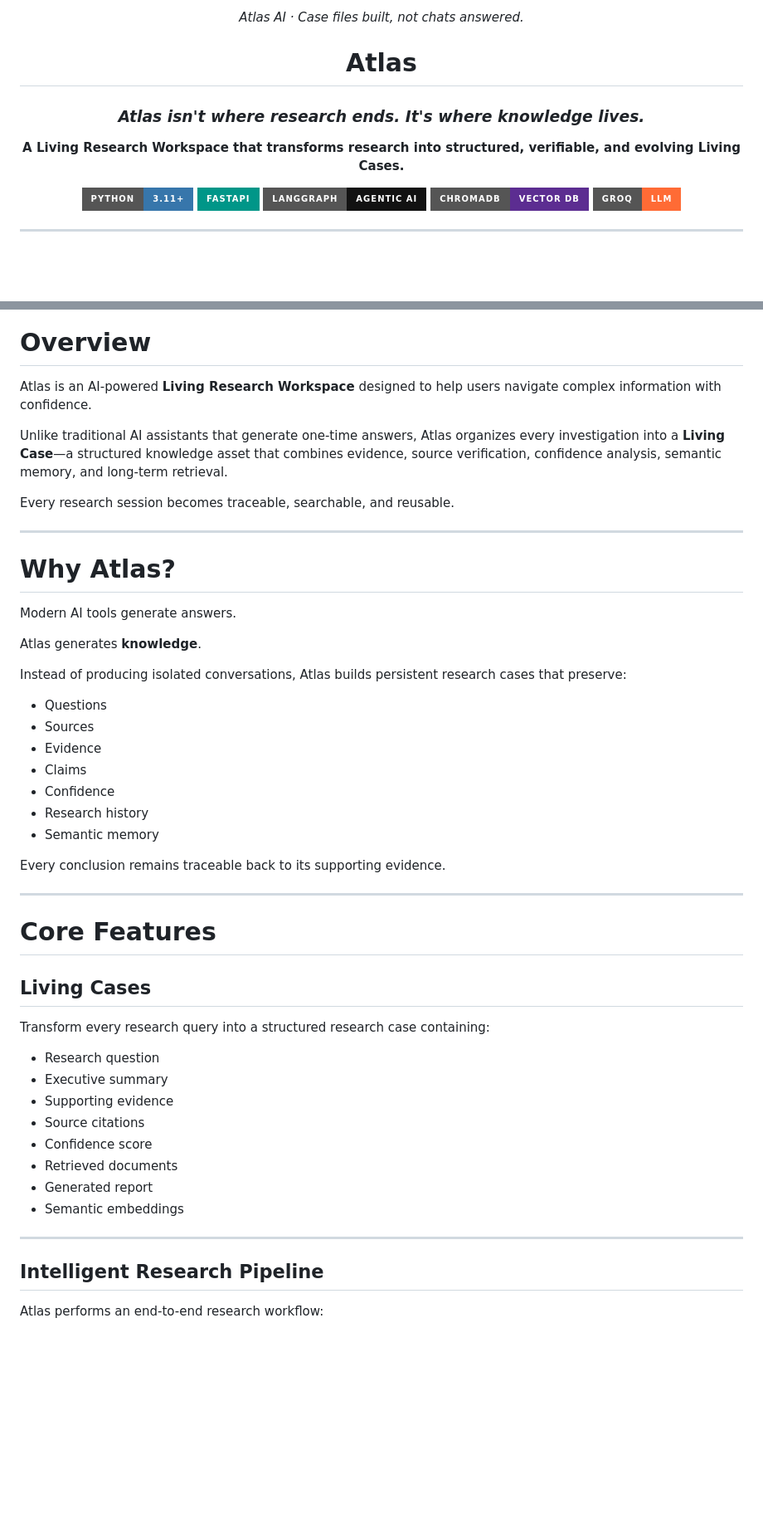
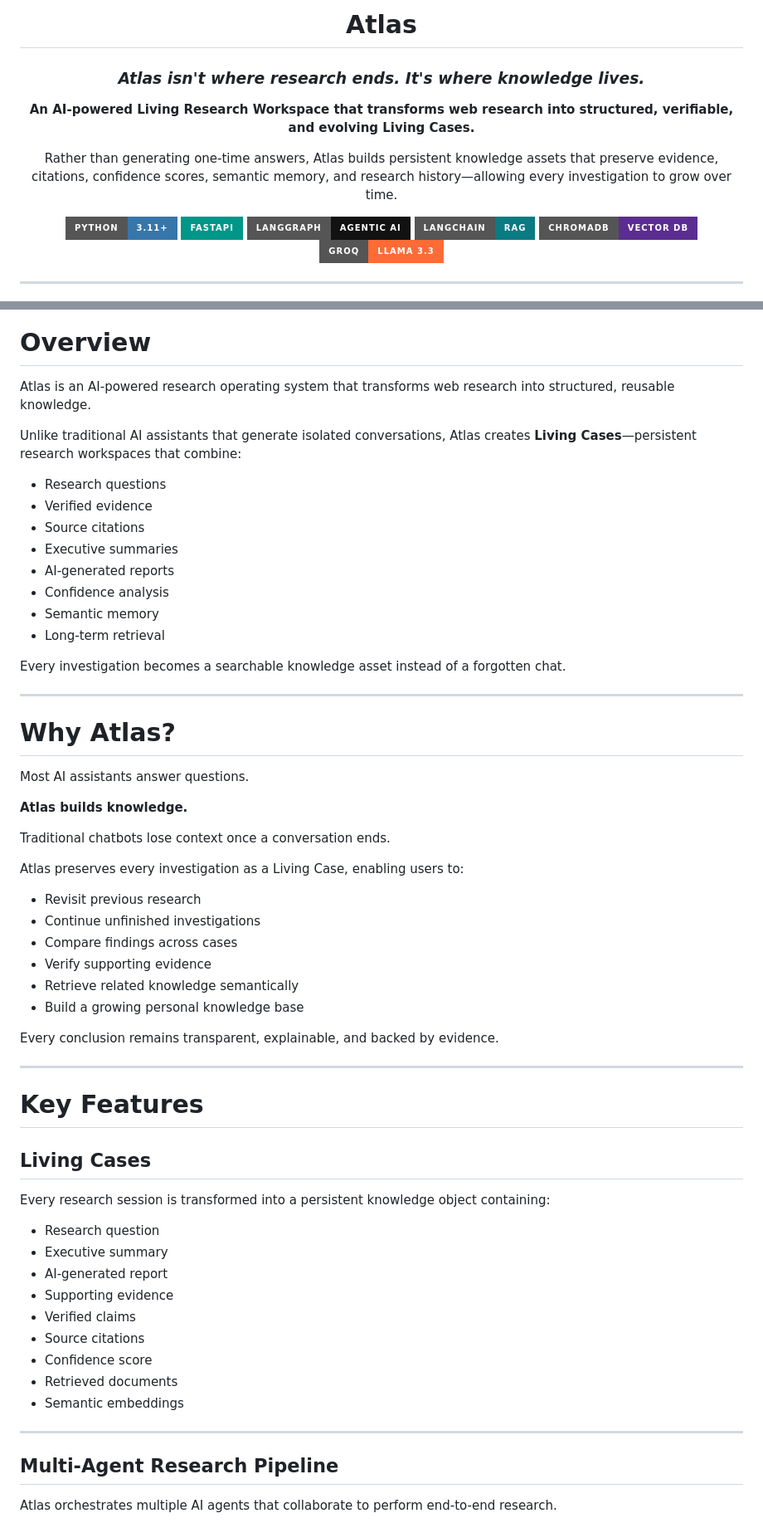
Before and after one commit to shreyajoshi144/atlas, a Markdown page: README.md, 2 parts joined by grey strips. Shown at 83% size. Drawn GitHub-style; badges without logos; blank space fills up the shorter version.

```diff
--- a/README.md
+++ b/README.md
@@ -1,20 +1,19 @@
 <div align="center">
 
-*Atlas AI · Case files built, not chats answered.*
-
-</div><div align="center">
-
-#  Atlas
+# Atlas
 
 ### *Atlas isn't where research ends. It's where knowledge lives.*
 
-**A Living Research Workspace that transforms research into structured, verifiable, and evolving Living Cases.**
+**An AI-powered Living Research Workspace that transforms web research into structured, verifiable, and evolving Living Cases.**
 
-[![Python](https://img.shields.io/badge/Python-3.11+-3776AB?style=for-the-badge&logo=python&logoColor=white)]()
-[![FastAPI](https://img.shields.io/badge/FastAPI-009688?style=for-the-badge&logo=fastapi&logoColor=white)]()
-[![LangGraph](https://img.shields.io/badge/LangGraph-Agentic_AI-121212?style=for-the-badge)]()
-[![ChromaDB](https://img.shields.io/badge/ChromaDB-Vector_DB-5C2D91?style=for-the-badge)]()
-[![Groq](https://img.shields.io/badge/Groq-LLM-FF6B35?style=for-the-badge)]()
+Rather than generating one-time answers, Atlas builds persistent knowledge assets that preserve evidence, citations, confidence scores, semantic memory, and research history—allowing every investigation to grow over time.
+
+![Python](https://img.shields.io/badge/Python-3.11+-3776AB?style=for-the-badge\&logo=python\&logoColor=white)
+![FastAPI](https://img.shields.io/badge/FastAPI-009688?style=for-the-badge\&logo=fastapi\&logoColor=white)
+![LangGraph](https://img.shields.io/badge/LangGraph-Agentic_AI-121212?style=for-the-badge)
+![LangChain](https://img.shields.io/badge/LangChain-RAG-0A7B83?style=for-the-badge)
+![ChromaDB](https://img.shields.io/badge/ChromaDB-Vector_DB-5C2D91?style=for-the-badge)
+![Groq](https://img.shields.io/badge/Groq-Llama_3.3-FF6B35?style=for-the-badge)
 
 </div>
 
@@ -23,52 +27,63 @@
 
 # Overview
 
-Atlas is an AI-powered **Living Research Workspace** designed to help users navigate complex information with confidence.
+Atlas is an AI-powered research operating system that transforms web research into structured, reusable knowledge.
 
-Unlike traditional AI assistants that generate one-time answers, Atlas organizes every investigation into a **Living Case**—a structured knowledge asset that combines evidence, source verification, confidence analysis, semantic memory, and long-term retrieval.
+Unlike traditional AI assistants that generate isolated conversations, Atlas creates **Living Cases**—persistent research workspaces that combine:
 
-Every research session becomes traceable, searchable, and reusable.
+* Research questions
+* Verified evidence
+* Source citations
+* Executive summaries
+* AI-generated reports
+* Confidence analysis
+* Semantic memory
+* Long-term retrieval
+
+Every investigation becomes a searchable knowledge asset instead of a forgotten chat.
 
 ---
 
 # Why Atlas?
 
-Modern AI tools generate answers.
+Most AI assistants answer questions.
 
-Atlas generates **knowledge**.
+**Atlas builds knowledge.**
 
-Instead of producing isolated conversations, Atlas builds persistent research cases that preserve:
+Traditional chatbots lose context once a conversation ends.
 
-- Questions
-- Sources
-- Evidence
-- Claims
-- Confidence
-- Research history
-- Semantic memory
+Atlas preserves every investigation as a Living Case, enabling users to:
 
-Every conclusion remains traceable back to its supporting evidence.
+* Revisit previous research
+* Continue unfinished investigations
+* Compare findings across cases
+* Verify supporting evidence
+* Retrieve related knowledge semantically
+* Build a growing personal knowledge base
+
+Every conclusion remains transparent, explainable, and backed by evidence.
 
 ---
 
-# Core Features
+# Key Features
 
 ## Living Cases
 
-Transform every research query into a structured research case containing:
+Every research session is transformed into a persistent knowledge object containing:
 
-- Research question
-- Executive summary
-- Supporting evidence
-- Source citations
-- Confidence score
-- Retrieved documents
-- Generated report
-- Semantic embeddings
+* Research question
+* Executive summary
+* AI-generated report
+* Supporting evidence
+* Verified claims
+* Source citations
+* Confidence score
+* Retrieved documents
+* Semantic embeddings
 
 ---
 
-## Intelligent Research Pipeline
+## Multi-Agent Research Pipeline
 
-Atlas performs an end-to-end research workflow:
+Atlas orchestrates multiple AI agents that collaborate to perform end-to-end research.
 
```
Also changed, not shown: other parts of README.md (+221 -158 lines).
